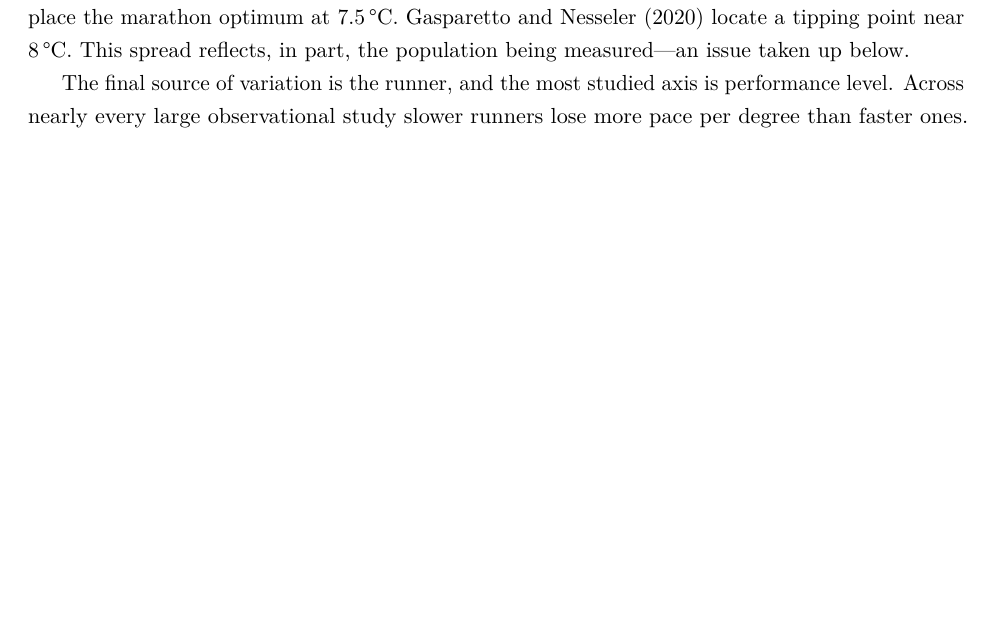
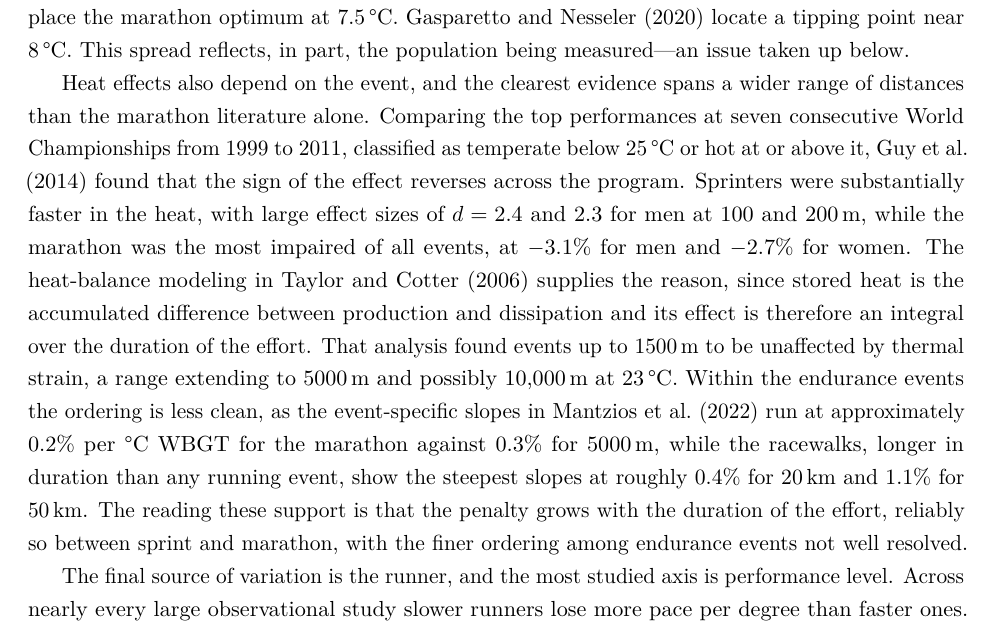
Before and after one commit to peterwdunphy/getfast-weather-modeling, a LaTeX document (getfast-weather-modeling.tex): part of page 6 of 22 before the commit and part of page 6 of 23 after it, cut so that both start at the same text, the shorter picture padded with empty space. Compiled offline with pdfLaTeX.

Commit message:
readded heat paragraph

```diff
--- a/getfast-weather-modeling.tex
+++ b/getfast-weather-modeling.tex
@@ -163,6 +163,8 @@ Practitioner rules & Coaching heuristics, reviewed in \citet{montain2007} & Air
 \end{table}
 
 The estimated optimal temperature for endurance running performance is also a source of scholarly contention. Optimal air temperature estimates range from about 3.8 to 9.9\,\textdegree C \citep{elhelou2012} and 5 to 10\,\textdegree C \citep{llewellyn2025} through 10 to 12\,\textdegree C \citep{maughan2010} to 12 to 15\,\textdegree C \citep{martin1999, martin2007}. On WBGT, \citet{mantzios2022} place the marathon optimum at 7.5\,\textdegree C. \citet{gasparetto2020} locate a tipping point near 8\,\textdegree C. This spread reflects, in part, the population being measured---an issue taken up below.
+
+Heat effects also depend on the event, and the clearest evidence spans a wider range of distances than the marathon literature alone. Comparing the top performances at seven consecutive World Championships from 1999 to 2011, classified as temperate below 25\,\textdegree C or hot at or above it, \citet{guy2014} found that the sign of the effect reverses across the program. Sprinters were substantially faster in the heat, with large effect sizes of $d = 2.4$ and $2.3$ for men at 100 and 200\,m, while the marathon was the most impaired of all events, at $-3.1\%$ for men and $-2.7\%$ for women. The heat-balance modeling in \citet{taylor2006} supplies the reason, since stored heat is the accumulated difference between production and dissipation and its effect is therefore an integral over the duration of the effort. That analysis found events up to 1500\,m to be unaffected by thermal strain, a range extending to 5000\,m and possibly 10{,}000\,m at 23\,\textdegree C. Within the endurance events the ordering is less clean, as the event-specific slopes in \citet{mantzios2022} run at approximately 0.2\% per \textdegree C WBGT for the marathon against 0.3\% for 5000\,m, while the racewalks, longer in duration than any running event, show the steepest slopes at roughly 0.4\% for 20\,km and 1.1\% for 50\,km. The reading these support is that the penalty grows with the duration of the effort, reliably so between sprint and marathon, with the finer ordering among endurance events not well resolved.
 
 The final source of variation is the runner, and the most studied axis is performance level. Across nearly every large observational study slower runners lose more pace per degree than faster ones. \citet{ely2007} found that between the coolest and warmest WBGT quartiles the 25th, 50th, 100th and 300th finishers slowed by 2.6, 3.5, 4.9 and 7.9\% respectively; at Boston, \citet{nikolaidis2019} estimated about 1 minute 53 seconds of slowing per \textdegree C for all finishers against 38 seconds for the top ten; and \citet{knechtle2021b} found the hottest New York temperature tertile added 7.73 minutes for men overall but only 1.87 minutes for top-ten finishers. The regularity has real exceptions. \citet{gasparetto2020} found the opposite ordering, where warming from 8 to 20\,\textdegree C WBGT cost the fastest cluster 16.89\% but the slowest cluster, some three quarters of the sample, only 5.44\%, and \citet{knechtle2021a} found the association reverses sign for the top three finishers, who ran faster as temperature rose. The gradient is therefore a property of how a field is stratified rather than a fixed physiological law. \citet{scheer2021} pose the sharpest version of this challenge, finding that men's marathon world records were set at a mean ambient temperature of 18.61 $\pm$ 2.59\,\textdegree C — above every published optimum, with the record at the time set at 21.4\,\textdegree C. Record conditions reflect the joint distribution of fast fields, fast courses and scheduling rather than the thermal optimum alone, but taken with the reversals above they caution against reading a sharply peaked optimum from aggregate data. The gradient is therefore a property of how a field is stratified rather than a fixed physiological law.
 
```
